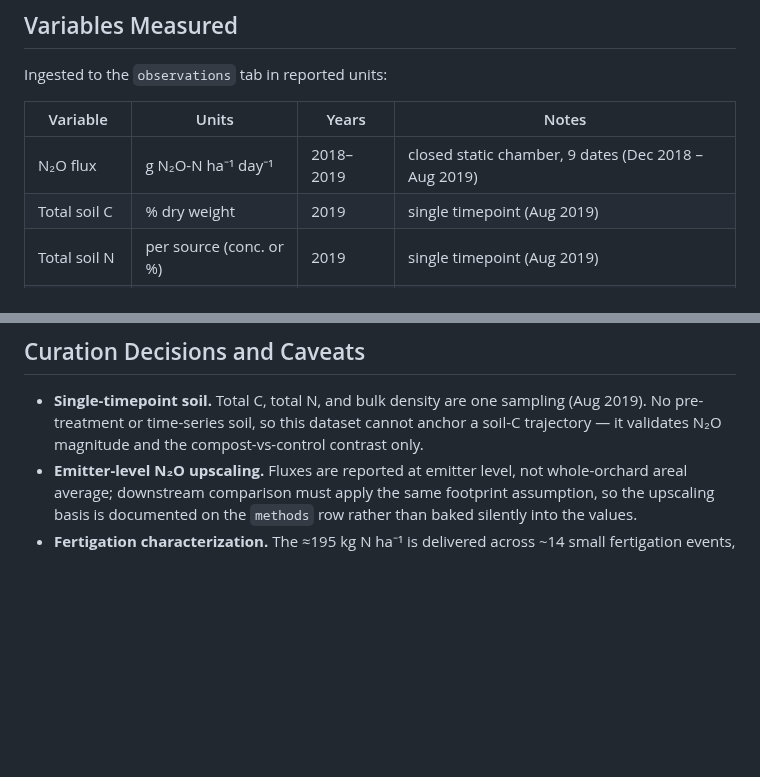
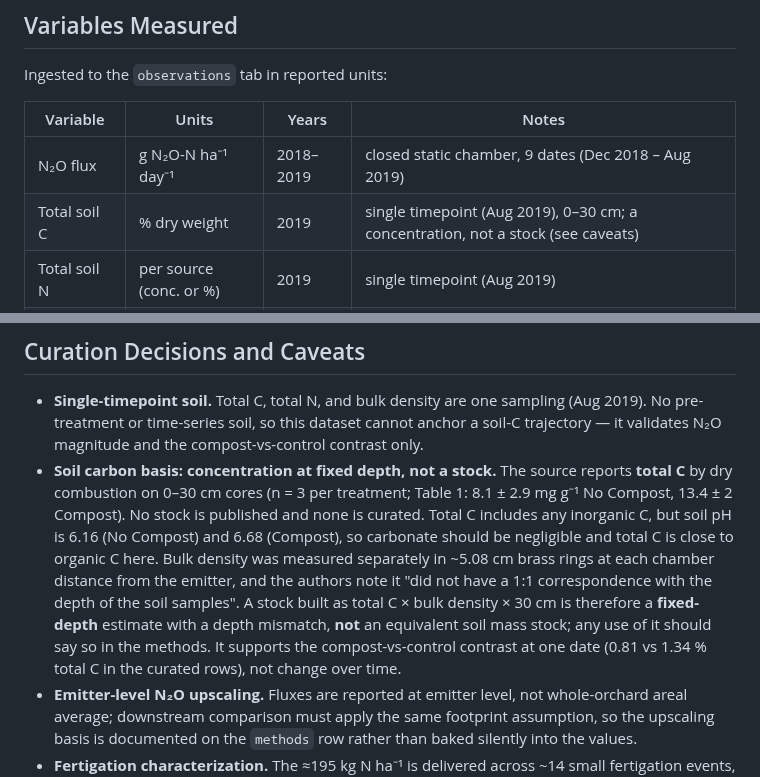
Before and after one commit to ccmmf/cal-val-data, a Markdown page: data_raw/nichols_modesto_2024/data_entry_report.md, 2 parts joined by grey strips. GitHub-like rendering; blank space fills up the shorter version.

Commit message:
Note carbon basis
Signed-off-by: Aritra Dey <adey01027@gmail.com>

```diff
--- a/data_raw/nichols_modesto_2024/data_entry_report.md
+++ b/data_raw/nichols_modesto_2024/data_entry_report.md
@@ -60,7 +60,7 @@ Ingested to the `observations` tab in reported units:
 | Variable | Units | Years | Notes |
 |---|---|---|---|
 | N₂O flux | g N₂O-N ha⁻¹ day⁻¹ | 2018–2019 | closed static chamber, 9 dates (Dec 2018 – Aug 2019) |
-| Total soil C | % dry weight | 2019 | single timepoint (Aug 2019) |
+| Total soil C | % dry weight | 2019 | single timepoint (Aug 2019), 0–30 cm; a concentration, not a stock (see caveats) |
 | Total soil N | per source (conc. or %) | 2019 | single timepoint (Aug 2019) |
 | Bulk density | g cm⁻³ | 2019 | single timepoint (Aug 2019) |
 
@@ -105,6 +105,19 @@ with the source phrase in `notes`. **Point dates are never invented.**
   sampling (Aug 2019). No pre-treatment or time-series soil, so this
   dataset cannot anchor a soil-C trajectory — it validates N₂O magnitude
   and the compost-vs-control contrast only.
+- **Soil carbon basis: concentration at fixed depth, not a stock.** The
+  source reports **total C** by dry combustion on 0–30 cm cores (n = 3 per
+  treatment; Table 1: 8.1 ± 2.9 mg g⁻¹ No Compost, 13.4 ± 2 Compost). No
+  stock is published and none is curated. Total C includes any inorganic C,
+  but soil pH is 6.16 (No Compost) and 6.68 (Compost), so carbonate should
+  be negligible and total C is close to organic C here. Bulk density was
+  measured separately in ~5.08 cm brass rings at each chamber distance from
+  the emitter, and the authors note it "did not have a 1:1 correspondence
+  with the depth of the soil samples". A stock built as total C ×
+  bulk density × 30 cm is therefore a **fixed-depth** estimate with a depth
+  mismatch, **not** an equivalent soil mass stock; any use of it should say
+  so in the methods. It supports the compost-vs-control contrast at one
+  date (0.81 vs 1.34 % total C in the curated rows), not change over time.
 - **Emitter-level N₂O upscaling.** Fluxes are reported at emitter level,
   not whole-orchard areal average; downstream comparison must apply the
   same footprint assumption, so the upscaling basis is documented on the
```
